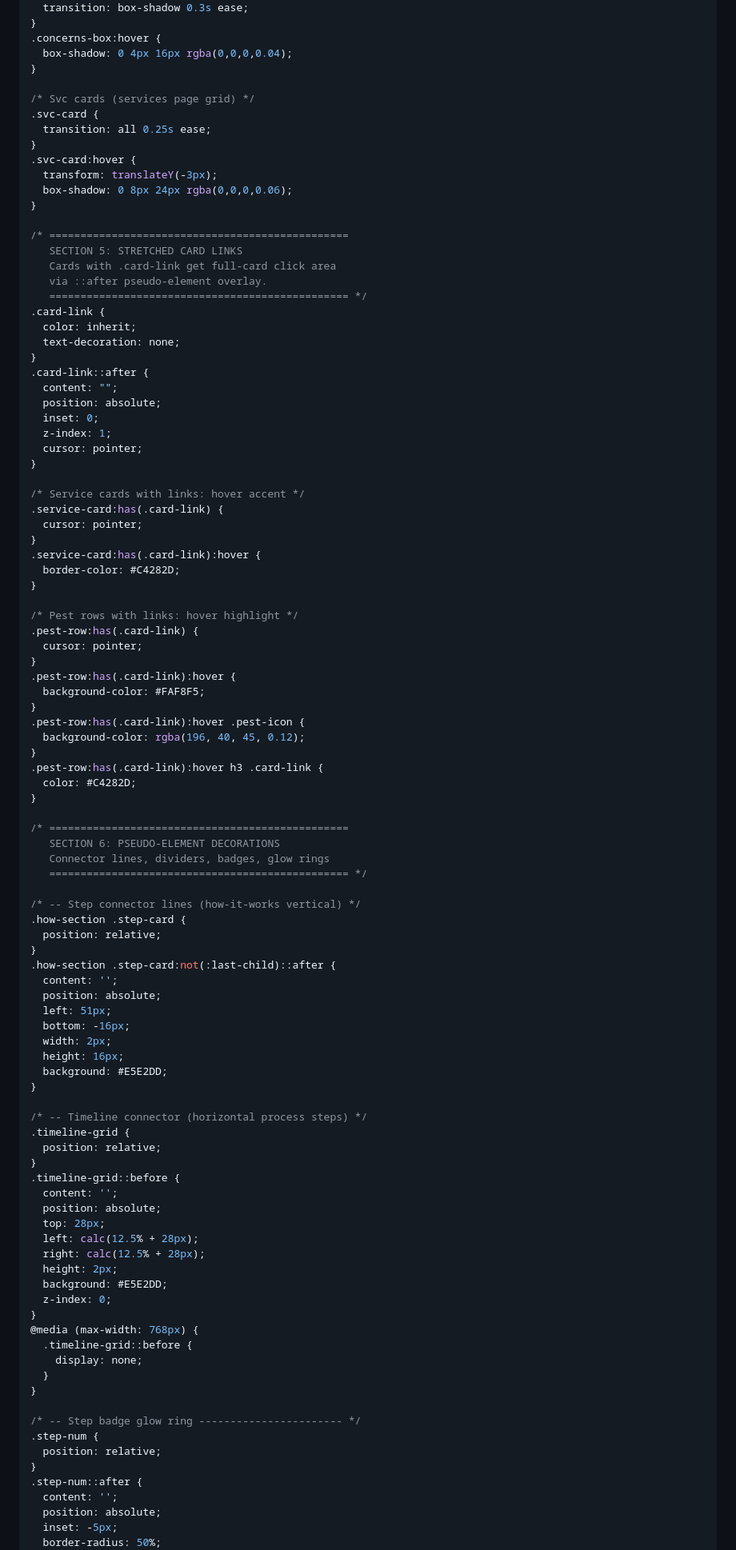
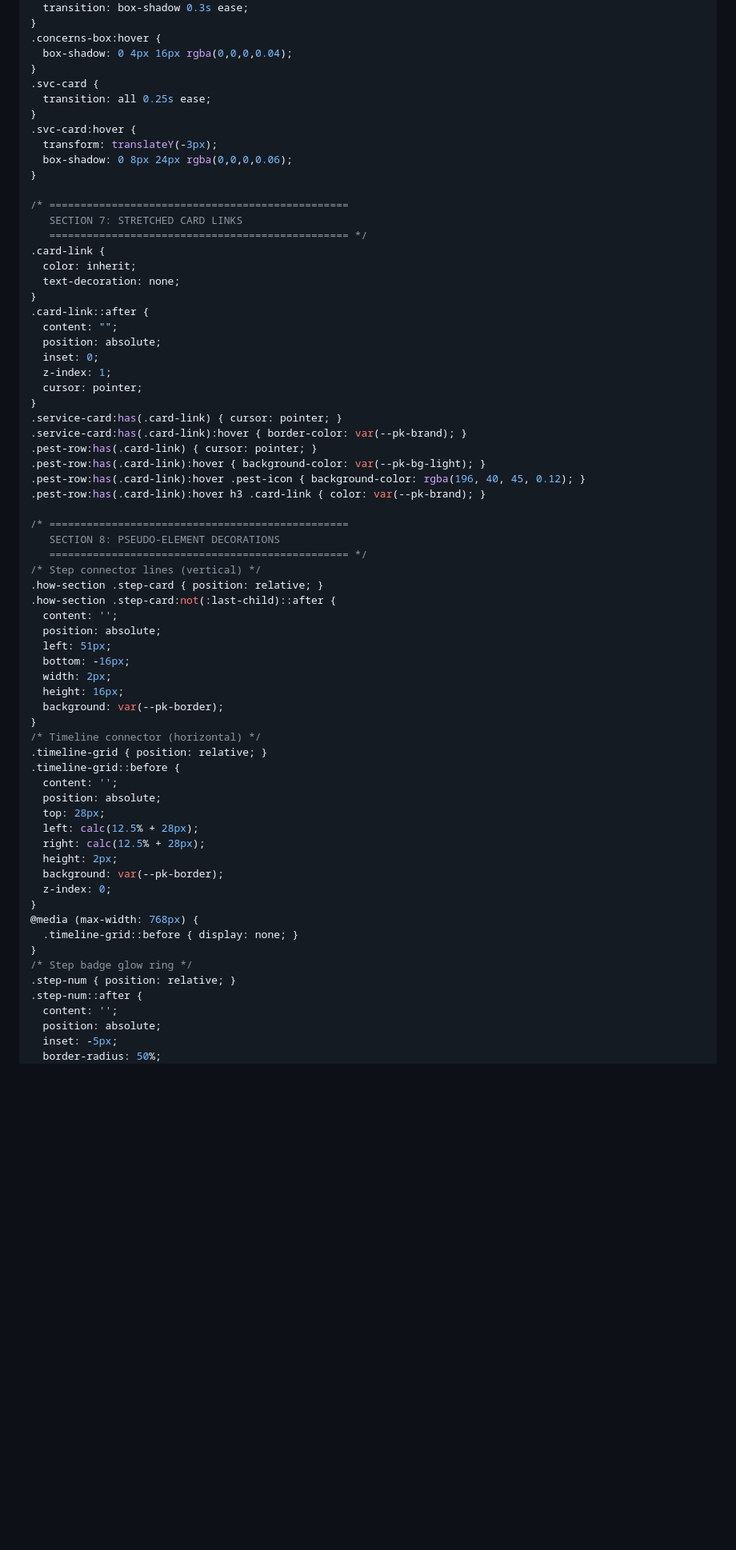
Before and after one commit to mikeg-cm/gb-page-builder, a Markdown page: paske-additional-css-v3.md, the part around one of its changes. Shown at 80% size. Drawn GitHub-style; blank space fills up the shorter version.

```diff
--- a/paske-additional-css-v3.md
+++ b/paske-additional-css-v3.md
@@ -258,8 +460,6 @@ body {
 .concerns-box:hover {
   box-shadow: 0 4px 16px rgba(0,0,0,0.04);
 }
-
-/* Svc cards (services page grid) */
 .svc-card {
   transition: all 0.25s ease;
 }
@@ -269,9 +469,7 @@ body {
 }
 
 /* ================================================
-   SECTION 5: STRETCHED CARD LINKS
-   Cards with .card-link get full-card click area
-   via ::after pseudo-element overlay.
+   SECTION 7: STRETCHED CARD LINKS
    ================================================ */
 .card-link {
   color: inherit;
@@ -284,38 +482,18 @@ body {
   z-index: 1;
   cursor: pointer;
 }
-
-/* Service cards with links: hover accent */
-.service-card:has(.card-link) {
-  cursor: pointer;
-}
-.service-card:has(.card-link):hover {
-  border-color: #C4282D;
-}
-
-/* Pest rows with links: hover highlight */
-.pest-row:has(.card-link) {
-  cursor: pointer;
-}
-.pest-row:has(.card-link):hover {
-  background-color: #FAF8F5;
-}
-.pest-row:has(.card-link):hover .pest-icon {
-  background-color: rgba(196, 40, 45, 0.12);
-}
-.pest-row:has(.card-link):hover h3 .card-link {
-  color: #C4282D;
-}
+.service-card:has(.card-link) { cursor: pointer; }
+.service-card:has(.card-link):hover { border-color: var(--pk-brand); }
+.pest-row:has(.card-link) { cursor: pointer; }
+.pest-row:has(.card-link):hover { background-color: var(--pk-bg-light); }
+.pest-row:has(.card-link):hover .pest-icon { background-color: rgba(196, 40, 45, 0.12); }
+.pest-row:has(.card-link):hover h3 .card-link { color: var(--pk-brand); }
 
 /* ================================================
-   SECTION 6: PSEUDO-ELEMENT DECORATIONS
-   Connector lines, dividers, badges, glow rings
+   SECTION 8: PSEUDO-ELEMENT DECORATIONS
    ================================================ */
-
-/* -- Step connector lines (how-it-works vertical) */
-.how-section .step-card {
-  position: relative;
-}
+/* Step connector lines (vertical) */
+.how-section .step-card { position: relative; }
 .how-section .step-card:not(:last-child)::after {
   content: '';
   position: absolute;
@@ -323,13 +501,10 @@ body {
   bottom: -16px;
   width: 2px;
   height: 16px;
-  background: #E5E2DD;
+  background: var(--pk-border);
 }
-
-/* -- Timeline connector (horizontal process steps) */
-.timeline-grid {
-  position: relative;
-}
+/* Timeline connector (horizontal) */
+.timeline-grid { position: relative; }
 .timeline-grid::before {
   content: '';
   position: absolute;
@@ -337,19 +512,14 @@ body {
   left: calc(12.5% + 28px);
   right: calc(12.5% + 28px);
   height: 2px;
-  background: #E5E2DD;
+  background: var(--pk-border);
   z-index: 0;
 }
 @media (max-width: 768px) {
-  .timeline-grid::before {
-    display: none;
-  }
+  .timeline-grid::before { display: none; }
 }
-
-/* -- Step badge glow ring ----------------------- */
-.step-num {
-  position: relative;
-}
+/* Step badge glow ring */
+.step-num { position: relative; }
 .step-num::after {
   content: '';
   position: absolute;
```
Also changed, not shown: other parts of paske-additional-css-v3.md (+325 -256 lines).
